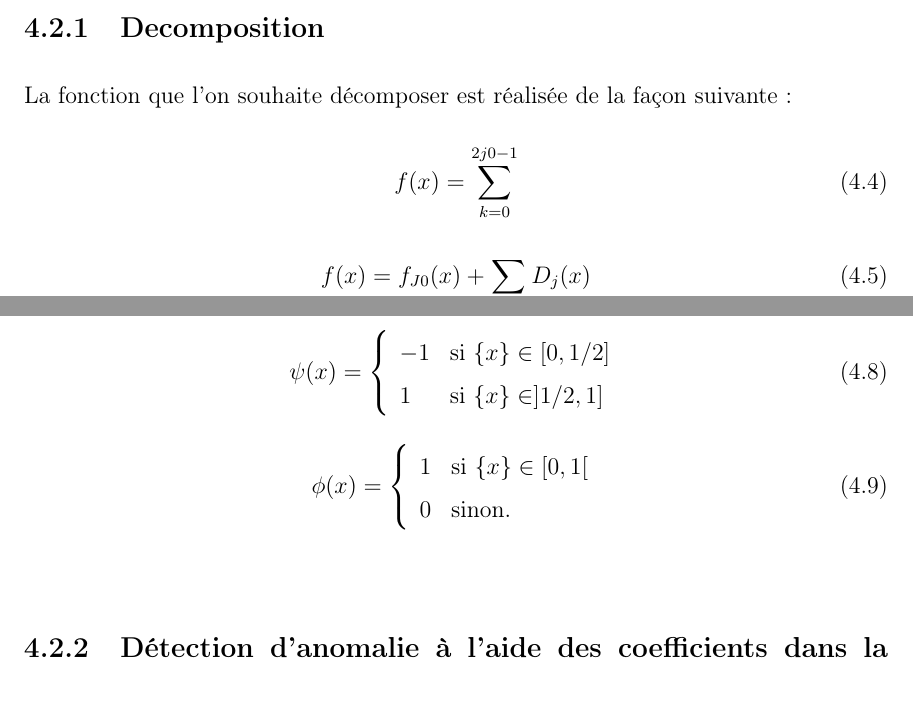
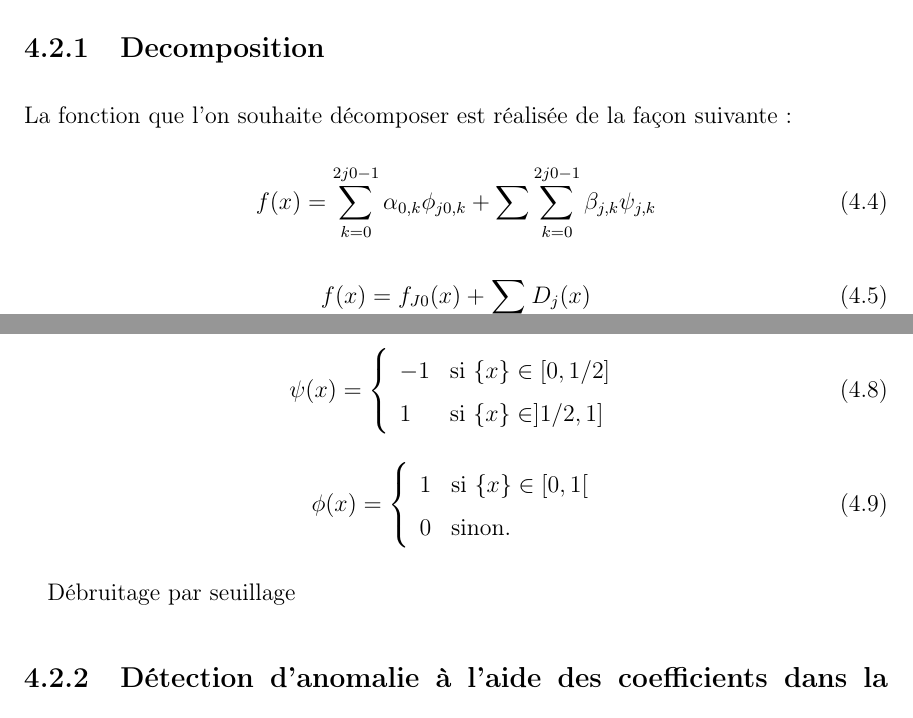
Before and after one commit to therondcharles/RAPPORTFILROUGE, a LaTeX thesis (rapport/rapport_fil_rouge.tex, which reads rapport/chap4_.tex): two parts of pages 15 and 16 of 20, joined at a grey line, cut so that both start at the same text. Compiled offline with pdfLaTeX.

Commit message:
rapport_update

```diff
--- a/rapport/chap4_.tex
+++ b/rapport/chap4_.tex
@@ -75,7 +75,7 @@ W_{f}(x,s) = f * \psi^{*}_{s}(x)
 \subsection{Decomposition}
 La fonction que l'on souhaite décomposer est réalisée de la façon suivante :
 \begin{equation}
-f(x)= \sum^{2j0-1}_{k=0}
+f(x)= \sum^{2j0-1}_{k=0} \alpha_{0,k}\phi_{j0,k} +\sum \sum^{2j0-1}_{k=0}\beta_{j,k}\psi_{j,k}
 \end{equation}
 %\alpha_{0,k}\phi_{j0,k} +\sum \sum^{2j0-1}_{k=0}\beta_{j,k}\psi_{j,k}
 \begin{equation}
@@ -121,6 +121,7 @@ Pour une ondelette de Haar (ou Daubechie) , elles sont de la forme
 
 
 \paragraph{}
+Débruitage par seuillage
 \subsection{Détection d'anomalie à l'aide des coefficients dans la base en ondelettes}
 Pour détecter les anomalies, on se concentrera sur la projection des données sur la base formée des coefficients d'ondelettes.
 \section{Résultat}
```
Also changed, not shown: rapport/rapport_fil_rouge.pdf, 3 other files.
